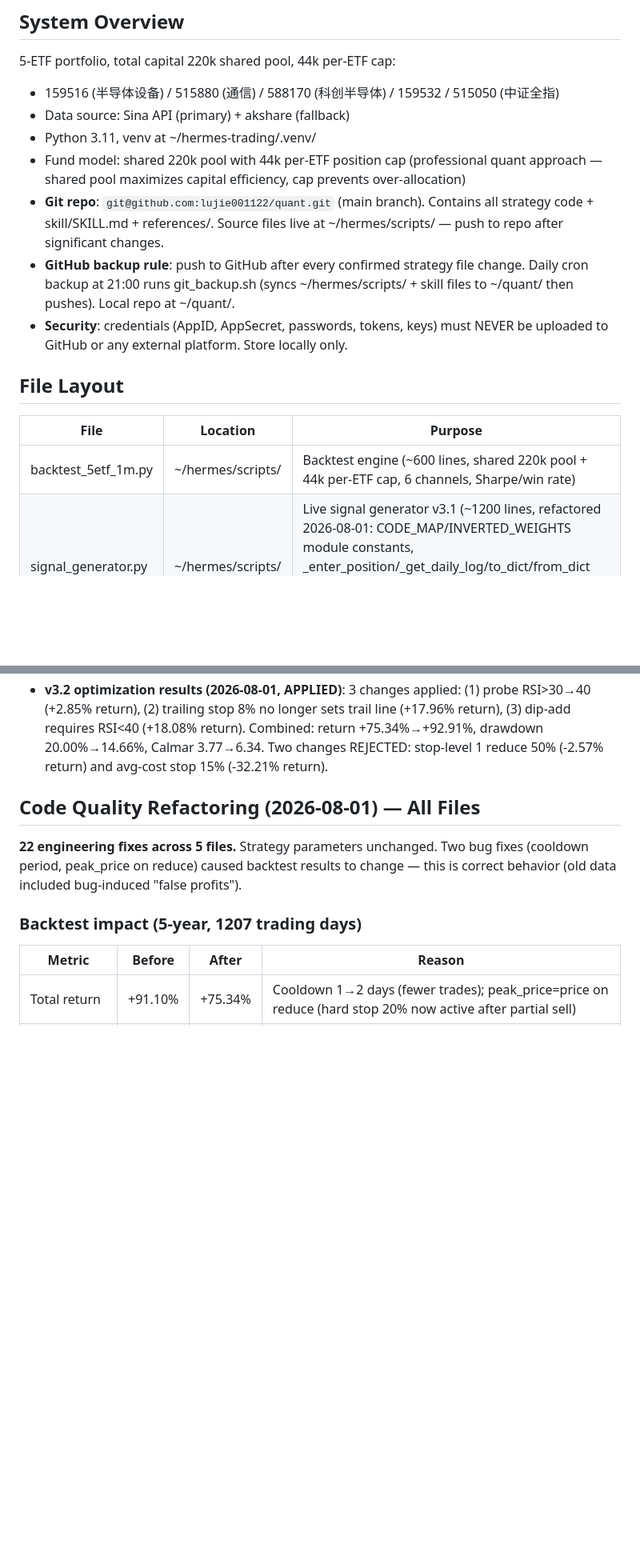
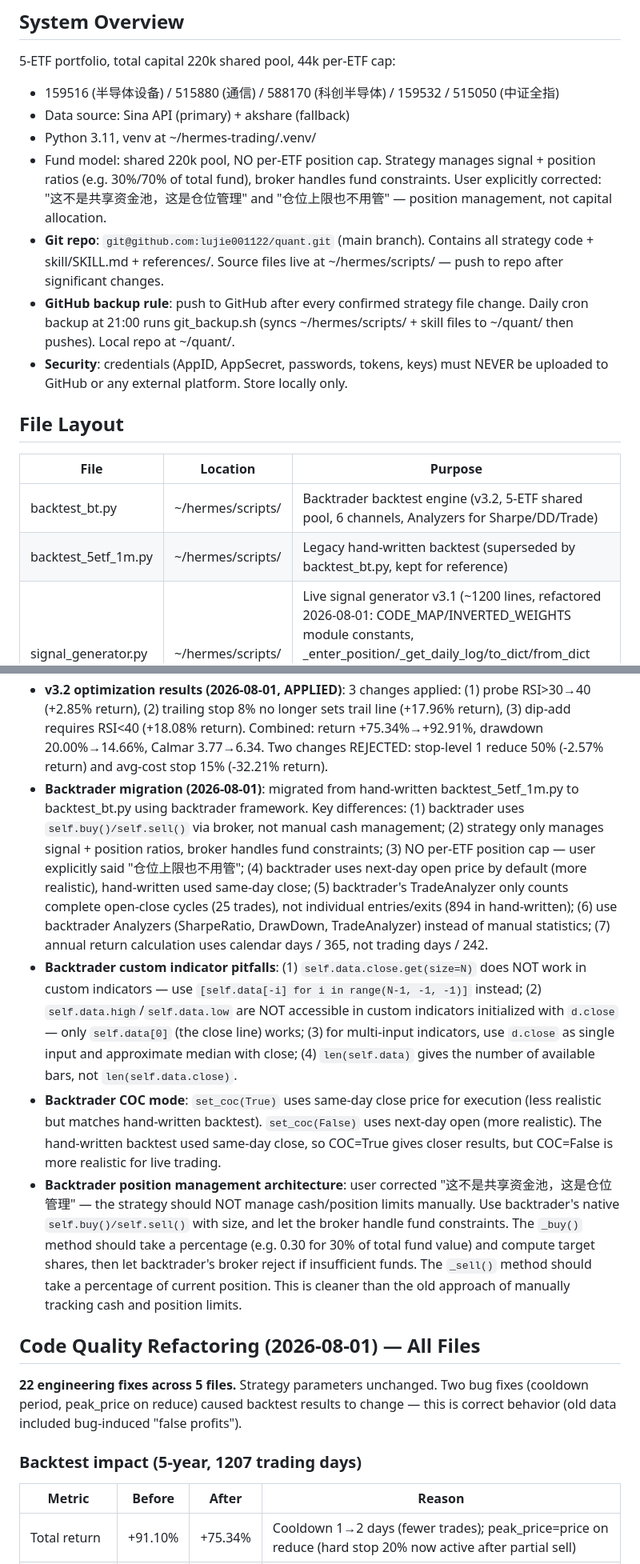
Before and after one commit to lujie001122/quant, a Markdown page: skill/SKILL.md, 2 parts joined by grey strips. Shown at 80% size. GitHub-like rendering; blank space fills up the shorter version.

```diff
--- a/skill/SKILL.md
+++ b/skill/SKILL.md
@@ -15,7 +15,7 @@ Use when: user asks about ETF signals, backtesting, portfolio, intraday T, cron
 - 159516 (半导体设备) / 515880 (通信) / 588170 (科创半导体) / 159532 / 515050 (中证全指)
 - Data source: Sina API (primary) + akshare (fallback)
 - Python 3.11, venv at ~/hermes-trading/.venv/
-- Fund model: shared 220k pool with 44k per-ETF position cap (professional quant approach — shared pool maximizes capital efficiency, cap prevents over-allocation)
+- Fund model: shared 220k pool, NO per-ETF position cap. Strategy manages signal + position ratios (e.g. 30%/70% of total fund), broker handles fund constraints. User explicitly corrected: "这不是共享资金池，这是仓位管理" and "仓位上限也不用管" — position management, not capital allocation.
 - **Git repo**: `git@github.com:lujie001122/quant.git` (main branch). Contains all strategy code + skill/SKILL.md + references/. Source files live at ~/hermes/scripts/ — push to repo after significant changes.
 - **GitHub backup rule**: push to GitHub after every confirmed strategy file change. Daily cron backup at 21:00 runs git_backup.sh (syncs ~/hermes/scripts/ + skill files to ~/quant/ then pushes). Local repo at ~/quant/.
 - **Security**: credentials (AppID, AppSecret, passwords, tokens, keys) must NEVER be uploaded to GitHub or any external platform. Store locally only.
@@ -24,7 +24,8 @@ Use when: user asks about ETF signals, backtesting, portfolio, intraday T, cron
 
 | File | Location | Purpose |
 |------|----------|---------|
-| backtest_5etf_1m.py | ~/hermes/scripts/ | Backtest engine (~600 lines, shared 220k pool + 44k per-ETF cap, 6 channels, Sharpe/win rate) |
+| backtest_bt.py | ~/hermes/scripts/ | Backtrader backtest engine (v3.2, 5-ETF shared pool, 6 channels, Analyzers for Sharpe/DD/Trade) |
+| backtest_5etf_1m.py | ~/hermes/scripts/ | Legacy hand-written backtest (superseded by backtest_bt.py, kept for reference) |
 | signal_generator.py | ~/hermes/scripts/ | Live signal generator v3.1 (~1200 lines, refactored 2026-08-01: CODE_MAP/INVERTED_WEIGHTS module constants, _enter_position/_get_daily_log/to_dict/from_dict methods, _safe_float helper, fetch_klines_120min removed, t0 scoring functions now shared with intraday_t_once) |
 | ~~engine.py~~ | ~~deleted~~ | Removed 2026-08-01 — signal_generator.py fully replaces it |
 | ~~indicators.py~~ | ~~deleted~~ | Removed 2026-08-01 — MACD was inconsistent with signal_generator; intraday_t_once.py now imports from signal_generator |
@@ -506,6 +508,10 @@ cua-driver was installed then uninstalled per user request. User chose Evolving
 - **Strategy analysis methodology**: to find optimization opportunities, analyze: (1) entry channel distribution (which channels are used most — if one dominates, conditions may be too loose), (2) stop-loss/take-profit distribution (what % of trades end in profit vs loss), (3) stop-loss effectiveness (do tiered stops actually prevent full liquidation, or do positions still deteriorate to tier 3?), (4) trailing stop timing (8% vs 15% trigger frequency — if 8% dominates, the trail line may be too tight), (5) never-triggered protections (hard stop 20% never firing suggests the logic is wrong).
 - **Optimization testing methodology (v3.2 lesson)**: test each optimization independently first, then combine only the positive ones. Use a dedicated test script (optimize_test.py) that runs the same backtest logic with feature flags. Test per-change: (1) probe RSI>40, (2) stop-level 1 reduce 50%, (3) avg-cost stop 15%, (4) 8% no trail change, (5) dip-add RSI<40. Some changes that look good in theory (e.g. wider stop-loss, more aggressive reduction) actually hurt returns — always let the data decide. The biggest wins came from fixing the most obvious problems (loose entry conditions, premature trailing stop, aggressive counter-trend adds) rather than adding new complexity.
 - **v3.2 optimization results (2026-08-01, APPLIED)**: 3 changes applied: (1) probe RSI>30→40 (+2.85% return), (2) trailing stop 8% no longer sets trail line (+17.96% return), (3) dip-add requires RSI<40 (+18.08% return). Combined: return +75.34%→+92.91%, drawdown 20.00%→14.66%, Calmar 3.77→6.34. Two changes REJECTED: stop-level 1 reduce 50% (-2.57% return) and avg-cost stop 15% (-32.21% return).
+- **Backtrader migration (2026-08-01)**: migrated from hand-written backtest_5etf_1m.py to backtest_bt.py using backtrader framework. Key differences: (1) backtrader uses `self.buy()/self.sell()` via broker, not manual cash management; (2) strategy only manages signal + position ratios, broker handles fund constraints; (3) NO per-ETF position cap — user explicitly said "仓位上限也不用管"; (4) backtrader uses next-day open price by default (more realistic), hand-written used same-day close; (5) backtrader's TradeAnalyzer only counts complete open-close cycles (25 trades), not individual entries/exits (894 in hand-written); (6) use backtrader Analyzers (SharpeRatio, DrawDown, TradeAnalyzer) instead of manual statistics; (7) annual return calculation uses calendar days / 365, not trading days / 242.
+- **Backtrader custom indicator pitfalls**: (1) `self.data.close.get(size=N)` does NOT work in custom indicators — use `[self.data[-i] for i in range(N-1, -1, -1)]` instead; (2) `self.data.high`/`self.data.low` are NOT accessible in custom indicators initialized with `d.close` — only `self.data[0]` (the close line) works; (3) for multi-input indicators, use `d.close` as single input and approximate median with close; (4) `len(self.data)` gives the number of available bars, not `len(self.data.close)`.
+- **Backtrader COC mode**: `set_coc(True)` uses same-day close price for execution (less realistic but matches hand-written backtest). `set_coc(False)` uses next-day open (more realistic). The hand-written backtest used same-day close, so COC=True gives closer results, but COC=False is more realistic for live trading.
+- **Backtrader position management architecture**: user corrected "这不是共享资金池，这是仓位管理" — the strategy should NOT manage cash/position limits manually. Use backtrader's native `self.buy()/self.sell()` with size, and let the broker handle fund constraints. The `_buy()` method should take a percentage (e.g. 0.30 for 30% of total fund value) and compute target shares, then let backtrader's broker reject if insufficient funds. The `_sell()` method should take a percentage of current position. This is cleaner than the old approach of manually tracking cash and position limits.
 
 ## Code Quality Refactoring (2026-08-01) — All Files
 
```
Also changed, not shown: other parts of skill/SKILL.md (+3 -2 lines), references/backtrader-migration.md (added, +54 -0 lines).
